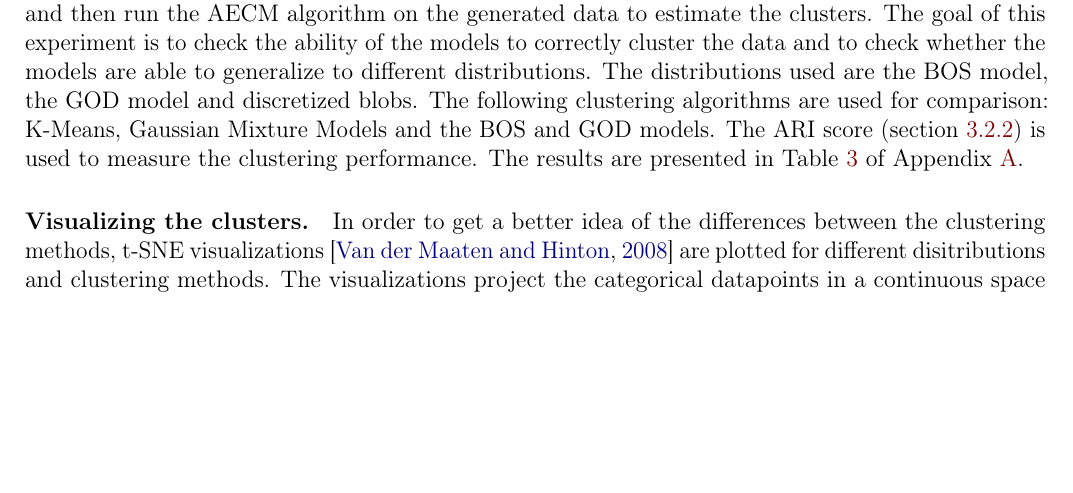
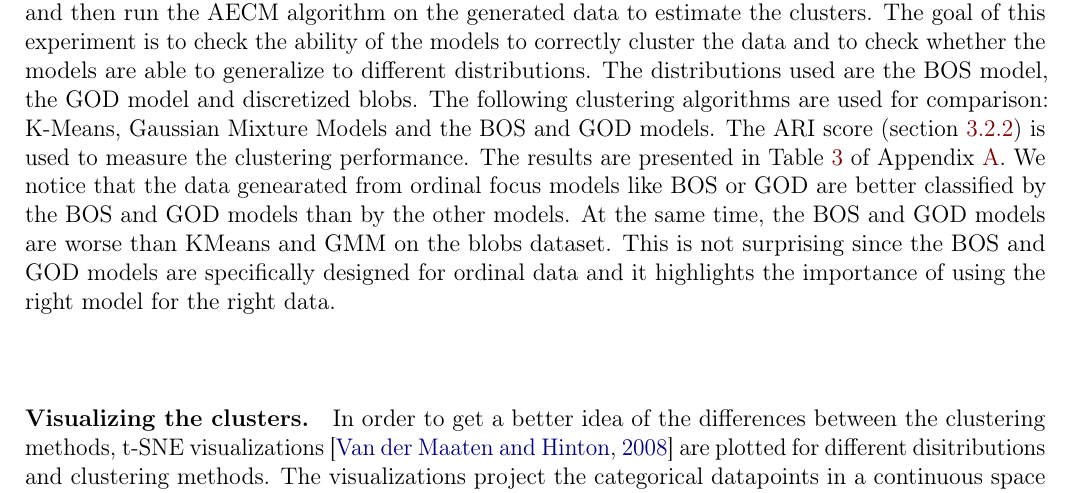
Before and after one commit to Thomick/Ordinal-data-clustering, a LaTeX document (report/report.tex, which reads report/subtex/experiments.tex): part of page 13 of 38, cut so that both start at the same text, the shorter picture padded with empty space. Compiled offline with pdfLaTeX.

Commit message:
Add discussion

```diff
--- a/report/subtex/experiments.tex
+++ b/report/subtex/experiments.tex
@@ -43,6 +44,7 @@ The distributions used are the BOS model, the GOD model and discretized blobs.
 The following clustering algorithms are used for comparison: K-Means, Gaussian Mixture Models and the BOS and GOD models. The ARI score (section~\ref{sec:evaluation_method}) is used to measure the clustering performance. The results are presented in Table~\ref{tab:results_synth_clustering} of Appendix \ref{appendix:metrics_synth}.
 % \ar{Need to add ordinal clustering algorithms that are different?}
 % \ar{Discussion}
+We notice that the data genearated from ordinal focus models like BOS or GOD are better classified by the BOS and GOD models than by the other models. At the same time, the BOS and GOD models are worse than KMeans and GMM on the blobs dataset. This is not surprising since the BOS and GOD models are specifically designed for ordinal data and it highlights the importance of using the right model for the right data.
 
 \paragraph{Visualizing the clusters.}
 In order to get a better idea of the differences between the clustering methods, t-SNE visualizations \citep{van2008visualizing} are plotted for different disitributions and clustering methods. The visualizations project the categorical datapoints in a continuous space and allow to check whether the estimated clusters are coherent with the true clusters. Since categorical data is used, it is more difficult to separate the clusters with smaller dimensionnal data and when the number of categories is small. Multiple datasets are generated with different parameters in order to highlight these differences. Moreover, as seen in the previous paragraph, it is also easier to cluster the data when the number of categories or features are high.
```
Also changed, not shown: report/subtex/experiments.tex (1 more changed lines).
